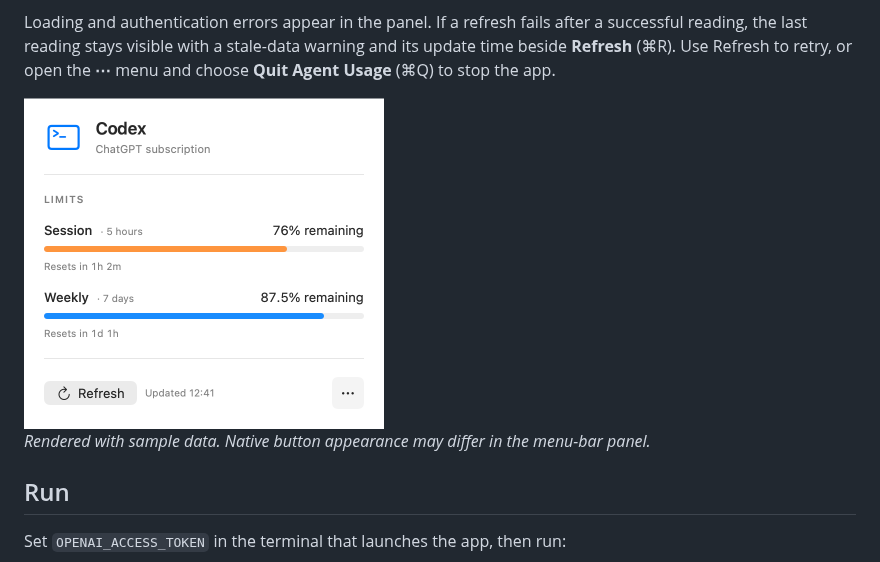
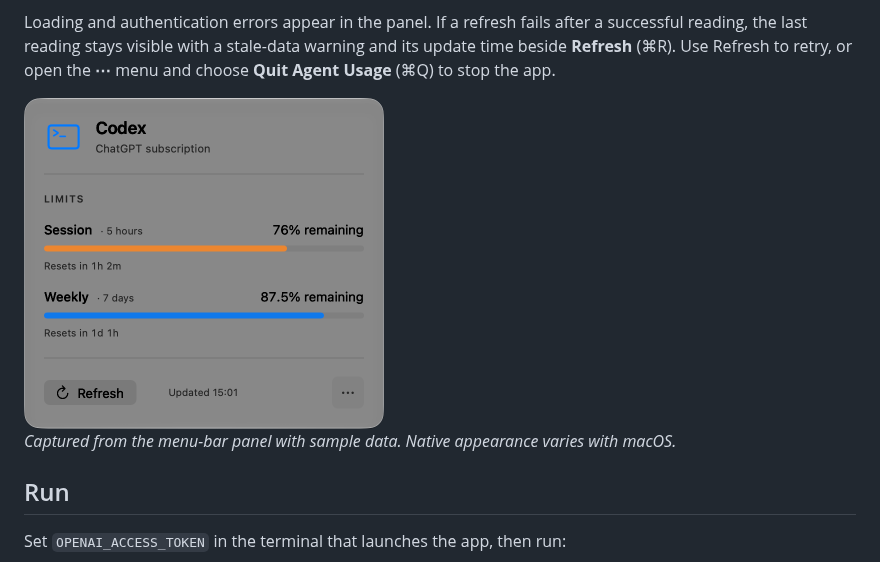
Before and after one commit to gadkadosh/agent-usage, a Markdown page: README.md, the part around the change. Rendered like a GitHub page; pictures changed too: docs/dashboard.png.

```diff
--- a/README.md
+++ b/README.md
@@ -18,7 +18,7 @@ Loading and authentication errors appear in the panel. If a refresh fails after
 
 <img src="docs/dashboard.png" alt="Codex dashboard with session and weekly usage meters" width="360">
 
-*Rendered with sample data. Native button appearance may differ in the menu-bar panel.*
+*Captured from the menu-bar panel with sample data. Native appearance varies with macOS.*
 
 ## Run
 
```
Also changed, not shown: 1 other file.
